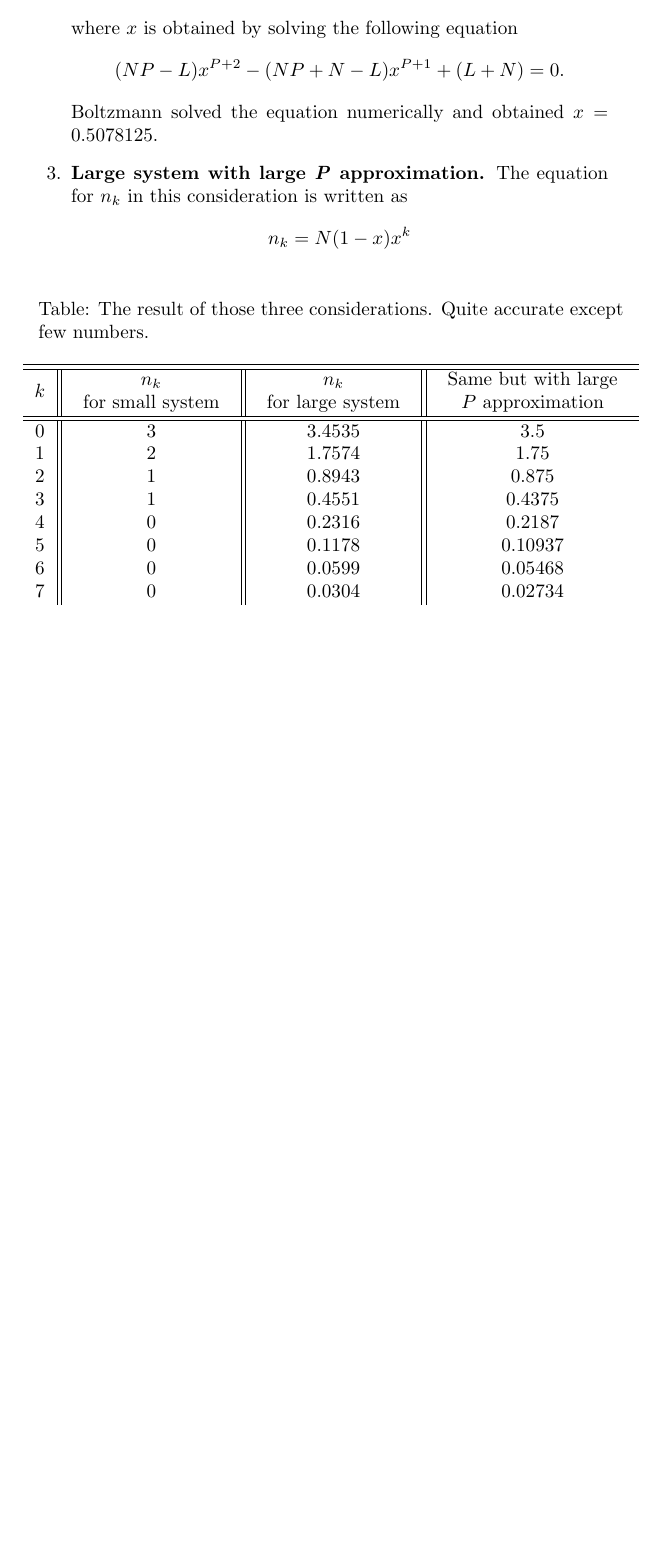
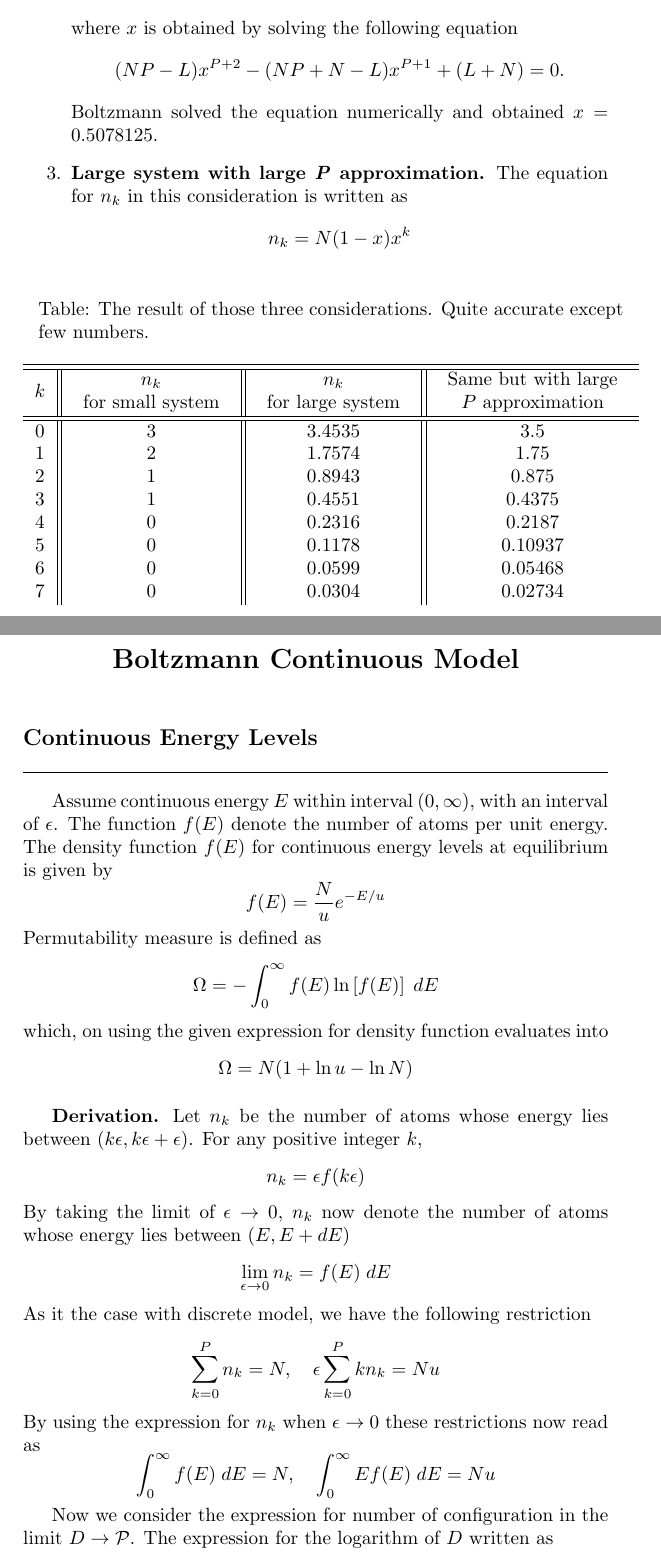
Before and after one commit to JohanesFaustus/StatisticalMechanics, a LaTeX thesis (Main.tex, which reads Chapter/StatisticalMechanics/BoltzmannContModel/BCM.tex): part of page 44 of 46 before the commit and two parts of pages 44 and 45 of 48 after it, the two joined at a grey line, cut so that both start at the same text, the shorter picture padded with empty space. Compiled offline with pdfLaTeX.

Commit message:
Added Continous model

```diff
--- /dev/null
+++ b/Chapter/StatisticalMechanics/BoltzmannContModel/BCM.tex
@@ -0,0 +1,37 @@
+\documentclass[../../../Main.tex]{subfiles}
+\begin{document}
+\subsection*{Continuous Energy Levels}
+Assume continuous energy $E$ within interval $(0,\infty)$, with an interval of $\epsilon$. The function $f(E)$ denote the number of atoms per unit energy. The density function $f(E) $ for continuous energy levels at equilibrium is given by
+\begin{equation*}
+    f(E)=\frac{N}{u}e^{-E/u}
+\end{equation*}
+Permutability measure is defined as
+\begin{equation*}
+    \Omega=-\int_{0}^{\infty}f(E)\ln\left[f(E)\right]\;dE
+\end{equation*}
+which, on using the given expression for density function evaluates into
+\begin{equation*}
+    \Omega=N(1+\ln u-\ln N)
+\end{equation*}
+
+\subsubsection*{Derivation.} Let $n_k$ be the number of atoms whose energy lies between $(k\epsilon, k\epsilon+\epsilon)$. For any positive integer $k$,
+\begin{equation*}
+    n_k=\epsilon f(k\epsilon)
+\end{equation*}
+By taking the limit of $\epsilon\rightarrow0$, $n_k$ now denote the number of atoms whose energy lies between $(E, E+dE)$
+\begin{equation*}
+   \lim_{\epsilon\rightarrow0} n_k=f(E)\;dE
+\end{equation*}
+As it the case with discrete model, we have the following restriction
+\begin{equation*}
+    \sum_{k=0}^{P}n_k=N,\quad \epsilon\sum_{k=0}^{P} kn_k=Nu
+\end{equation*}
+By using the expression for $n_k$ when $\epsilon\rightarrow0$ these restrictions now read as
+\begin{equation*}
+    \int_{0}^{\infty}f(E)\;dE=N,\quad \int_{0}^{\infty}Ef(E)\;dE=Nu
+\end{equation*}
+
+Now we consider the expression for number of configuration in the limit $D\rightarrow\mathcal{P}$. The expression for the logarithm of $D$ written as
+\begin{equation*}
+    \ln D=N\ln N-N-\sum_{k=0}^{\infty}\left(n_k\ln n_k-n_k\right)
+\end{equation*}
@@ -0,0 +47 @@
+\begin{equation*}
--- a/Main.tex
+++ b/Main.tex
@@ -75,5 +75,8 @@
 
 \section*{Boltzmann Discrete Model}
 \subfile{./Chapter/StatisticalMechanics/BoltzmannDiscreteModel/BDM.tex}\clearpage
+
+\section*{Boltzmann Continuous Model}
+\subfile{./Chapter/StatisticalMechanics/BoltzmannContModel/BCM.tex}\clearpage
 \printbibliography
 \end{document}
```
Also changed, not shown: Chapter/StatisticalMechanics/BoltzmannDiscreteModel/BDM.tex (+7 -7 lines), Chapter/StatisticalMechanics/BoltzmannContModel/BCM.pdf (added), Chapter/StatisticalMechanics/BoltzmannDiscreteModel/BDM.pdf, Chapter/StatisticalMechanics/BoltzmannContModel/BCM.tex (52 more changed lines), 1 other file.
